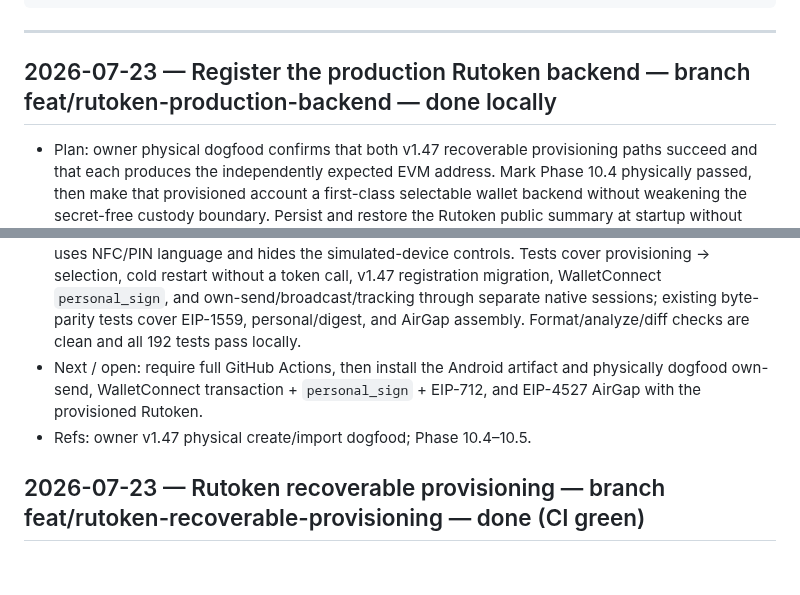
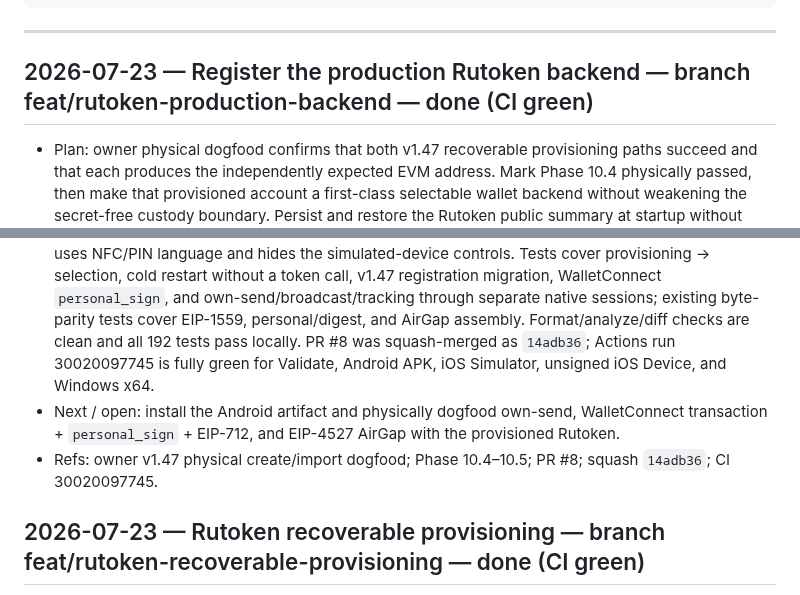
Before and after one commit to code-agent-43824/mobile-wallet-demo, a Markdown page: docs/worklog.md, 2 parts joined by grey strips. Drawn GitHub-style; blank space fills up the shorter version.

Commit message:
docs: record Rutoken backend CI [skip ci]

```diff
--- a/docs/worklog.md
+++ b/docs/worklog.md
@@ -18,7 +18,7 @@ Entry template:
 
 ---
 
-## 2026-07-23 — Register the production Rutoken backend — branch feat/rutoken-production-backend — done locally
+## 2026-07-23 — Register the production Rutoken backend — branch feat/rutoken-production-backend — done (CI green)
 - Plan: owner physical dogfood confirms that both v1.47 recoverable provisioning paths succeed and that each
   produces the independently expected EVM address. Mark Phase 10.4 physically passed, then make that provisioned
   account a first-class selectable wallet backend without weakening the secret-free custody boundary. Persist and
@@ -39,9 +39,12 @@ Entry template:
   selection, cold restart without a token call, v1.47 registration migration, WalletConnect `personal_sign`, and
   own-send/broadcast/tracking through separate native sessions; existing byte-parity tests cover EIP-1559,
   personal/digest, and AirGap assembly. Format/analyze/diff checks are clean and all 192 tests pass locally.
-- Next / open: require full GitHub Actions, then install the Android artifact and physically dogfood own-send,
-  WalletConnect transaction + `personal_sign` + EIP-712, and EIP-4527 AirGap with the provisioned Rutoken.
-- Refs: owner v1.47 physical create/import dogfood; Phase 10.4–10.5.
+  PR #8 was squash-merged as `14adb36`; Actions run 30020097745 is fully green for Validate, Android APK,
+  iOS Simulator, unsigned iOS Device, and Windows x64.
+- Next / open: install the Android artifact and physically dogfood own-send, WalletConnect transaction +
+  `personal_sign` + EIP-712, and EIP-4527 AirGap with the provisioned Rutoken.
+- Refs: owner v1.47 physical create/import dogfood; Phase 10.4–10.5; PR #8; squash `14adb36`;
+  CI 30020097745.
 
 ## 2026-07-23 — Rutoken recoverable provisioning — branch feat/rutoken-recoverable-provisioning — done (CI green)
 - Plan: owner dogfood confirms that v1.46 completes NFC discovery, PIN login, BIP32 public derivation, raw
```
